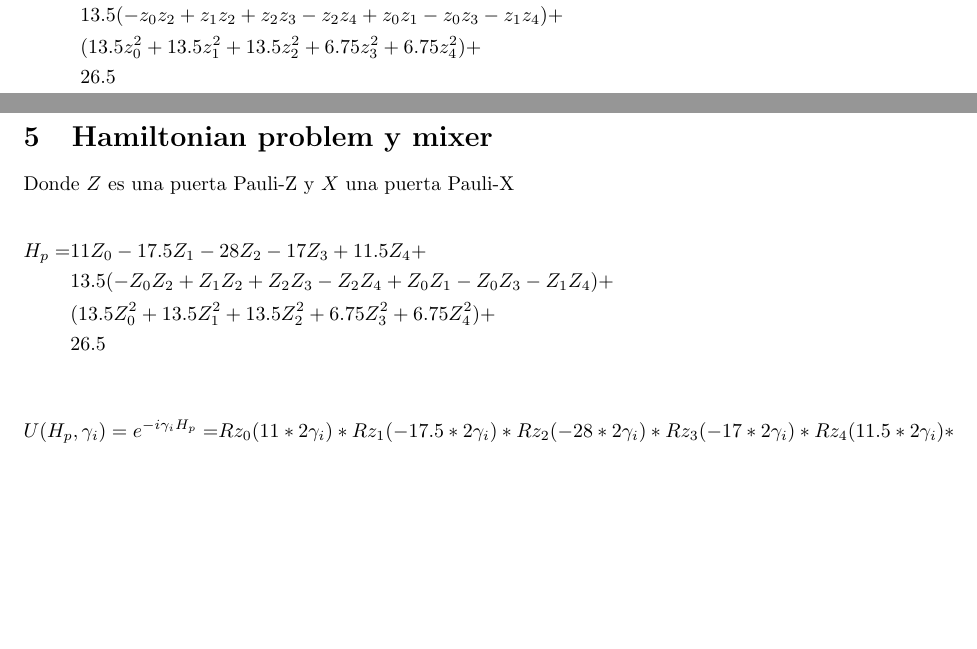
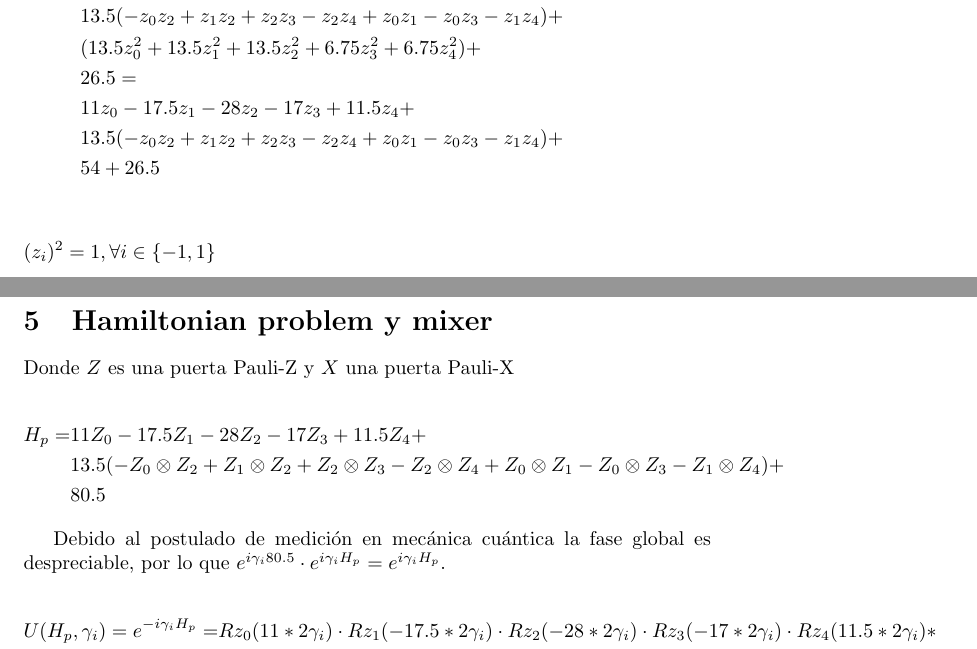
Before and after one commit to orioljulian/QAOA, a LaTeX document (latex/formulas/formulas.tex): two parts of pages 2 and 3 of 4, joined at a grey line, cut so that both start at the same text, the shorter picture padded with empty space. Compiled offline with pdfLaTeX.

Commit message:
Z_i*Z_i resuelto

```diff
--- a/latex/formulas/formulas.tex
+++ b/latex/formulas/formulas.tex
@@ -76,7 +76,13 @@
   g(z) = &11z_0 - 17.5z_1 - 28z_2 - 17z_3 + 11.5z_4 + &&\\
          &13.5(-z_0z_2 + z_1z_2 + z_2z_3 - z_2z_4 + z_0z_1 - z_0z_3 - z_1z_4) + \\
          &(13.5z_0^2 + 13.5z_1^2 + 13.5z_2^2 + 6.75z_3^2 + 6.75z_4^2) + \\
-         &26.5
+         &26.5 = \\
+         &11z_0 - 17.5z_1 - 28z_2 - 17z_3 + 11.5z_4 + \\
+         &13.5(-z_0z_2 + z_1z_2 + z_2z_3 - z_2z_4 + z_0z_1 - z_0z_3 - z_1z_4) + \\
+         &54 + 26.5 \\
+\end{flalign*}
+\begin{flalign*}
+  &(z_i)^2 = 1, \forall{i \in \{-1, 1\}}&&\\
 \end{flalign*}
 
 \newpage
@@ -85,15 +91,17 @@ Donde \(Z\) es una puerta Pauli-Z y \(X\) una puerta Pauli-X
 
 \begin{flalign*}
   H_p = &11Z_0 - 17.5Z_1 - 28Z_2 - 17Z_3 + 11.5Z_4 + &&\\
-        &13.5(-Z_0Z_2 + Z_1Z_2 + Z_2Z_3 - Z_2Z_4 + Z_0Z_1 - Z_0Z_3 - Z_1Z_4) + \\
-        &(13.5Z_0^2 + 13.5Z_1^2 + 13.5Z_2^2 + 6.75Z_3^2 + 6.75Z_4^2) + \\
-        &26.5
+        &13.5(-Z_0 \otimes Z_2 + Z_1 \otimes Z_2 + Z_2 \otimes Z_3 - Z_2 \otimes Z_4 + Z_0 \otimes Z_1 - Z_0 \otimes Z_3 - Z_1 \otimes Z_4) + \\
+        &80.5
 \end{flalign*}
 
+Debido al postulado de medición en mecánica cuántica la fase global es despreciable, por lo que
+\(e^{i\gamma_i 80.5} \cdot e^{i\gamma_i H_p} = e^{i\gamma_i H_p}\).
+
 \begin{flalign*}
-  U(H_p, \gamma_i) = e^{-i \gamma_i H_p} = &Rz_0(11*2\gamma_i) * Rz_1(-17.5*2\gamma_i) * Rz_2(-28*2\gamma_i) * Rz_3(-17*2\gamma_i) * Rz_4(11.5*2\gamma_i) * &&\\
-                                      &Rz_0z_2(-13.5 * 2\gamma_i) * Rz_1z_2(+13.5 * 2\gamma_i) * Rz_2z_3(+13.5 * 2\gamma_i) * Rz_2z_4(-13.5 * 2\gamma_i) * \\
-                                      &Rz_0z_1(+13.5 * 2\gamma_i) * Rz_0z_3(-13.5 * 2\gamma_i) * Rz_1z_4(-13.5 * 2\gamma_i) \\
+  U(H_p, \gamma_i) = e^{-i \gamma_i H_p} = &Rz_0(11*2\gamma_i) \cdot Rz_1(-17.5*2\gamma_i) \cdot Rz_2(-28*2\gamma_i) \cdot Rz_3(-17*2\gamma_i) \cdot Rz_4(11.5*2\gamma_i) * &&\\
+                                      &Rz_0z_2(-13.5 * 2\gamma_i) \cdot Rz_1z_2(+13.5 * 2\gamma_i) \cdot Rz_2z_3(+13.5 * 2\gamma_i) \cdot Rz_2z_4(-13.5 * 2\gamma_i) * \\
+                                      &Rz_0z_1(+13.5 * 2\gamma_i) \cdot Rz_0z_3(-13.5 * 2\gamma_i) \cdot Rz_1z_4(-13.5 * 2\gamma_i) \\
 \end{flalign*}
 
 Pero en el paper:
```
Also changed, not shown: latex/formulas/formulas.pdf, latex/formulas/formulas.tex (6 more changed lines).
